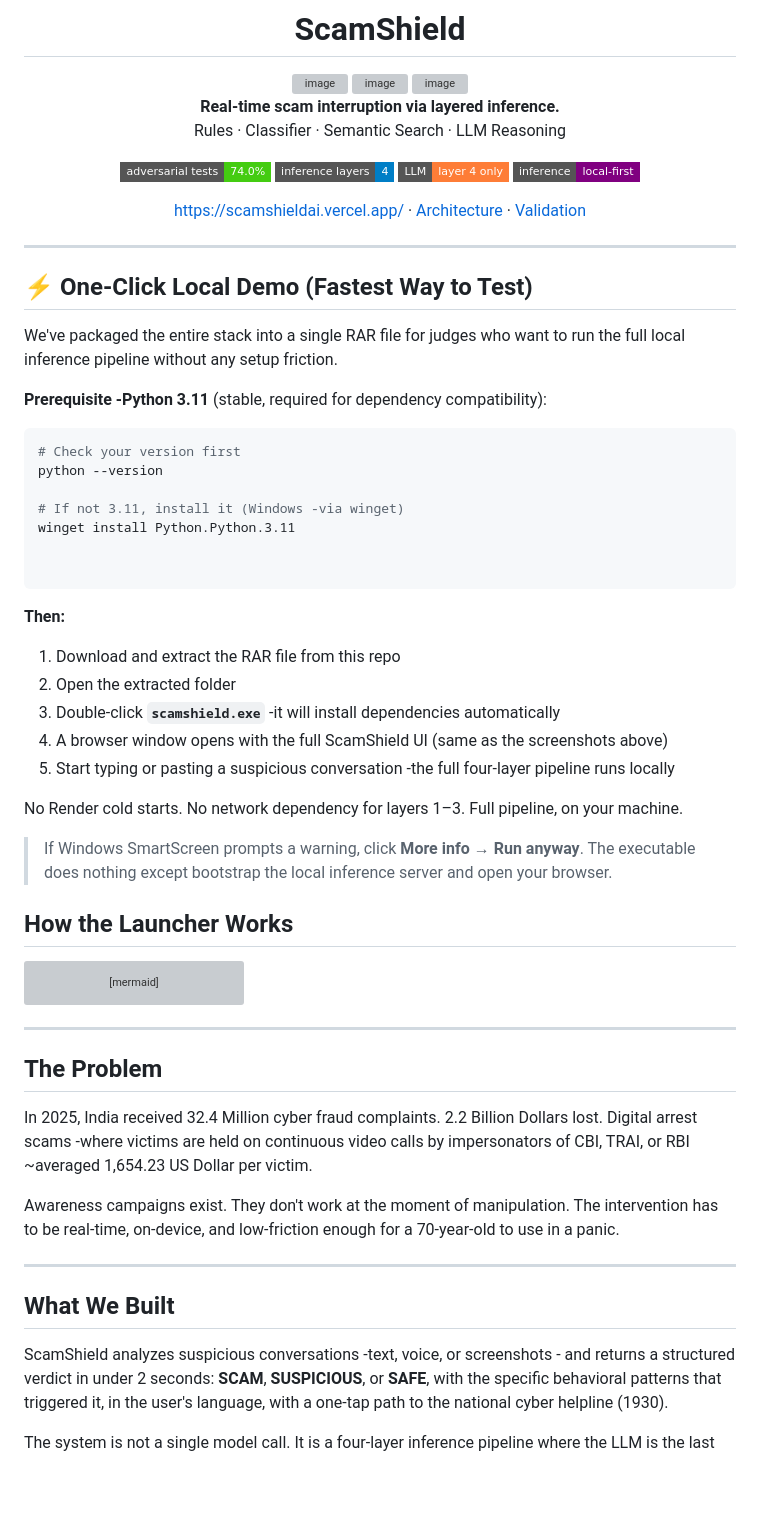
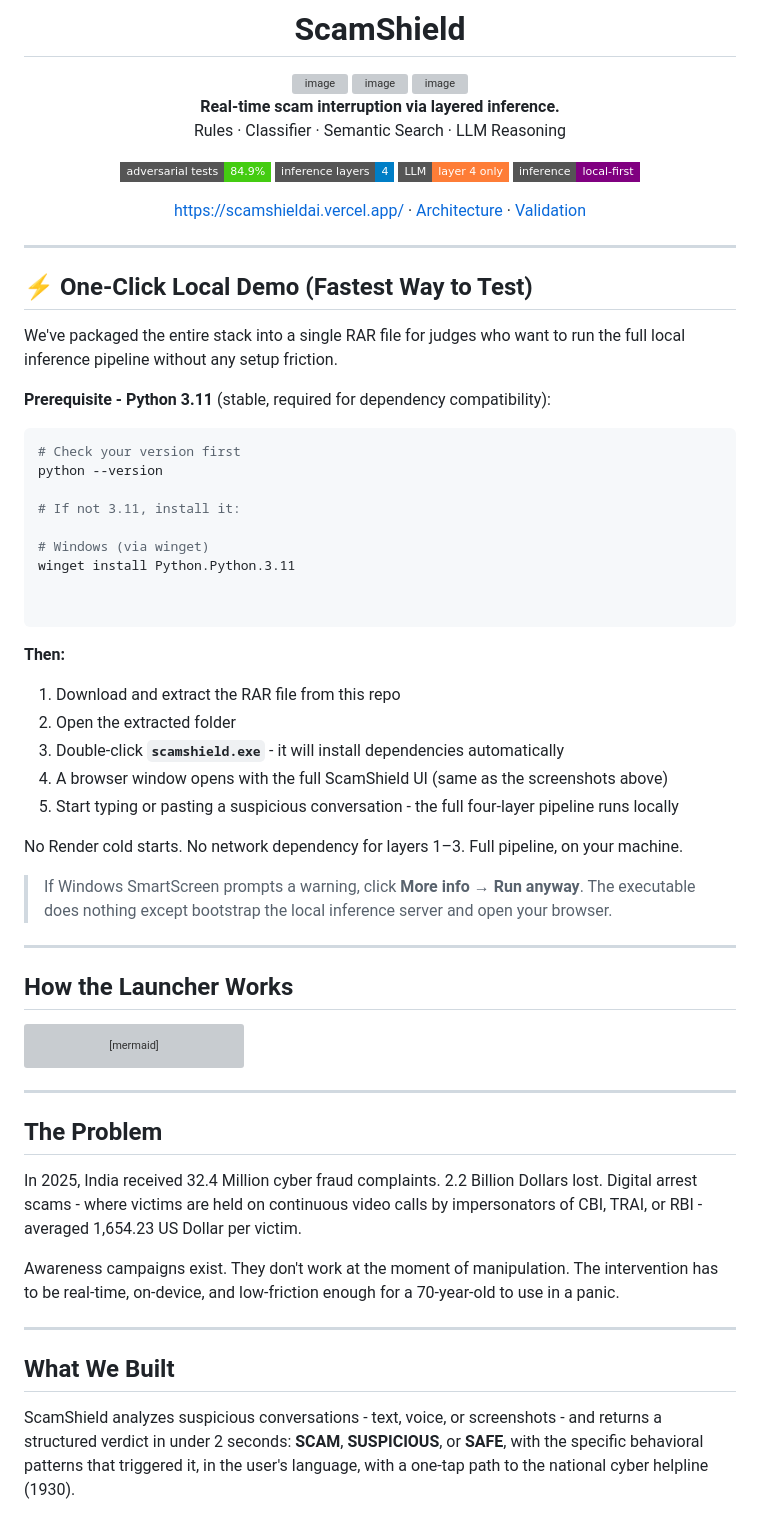
Before and after one commit to LucidFramesStudios/scamshield, a Markdown page: README.md, the part around one of its changes. GitHub-like rendering; badges without logos; blank space fills up the shorter version; grey boxes are pictures that could not be loaded.

````diff
--- a/README.md
+++ b/README.md
@@ -9,7 +9,7 @@
 **Real-time scam interruption via layered inference.**
 Rules · Classifier · Semantic Search · LLM Reasoning
 
-[![Tests](https://img.shields.io/badge/adversarial_tests-74.0%25-brightgreen?style=flat-square)]()
+[![Tests](https://img.shields.io/badge/adversarial_tests-84.9%25-brightgreen?style=flat-square)]()
 [![Layers](https://img.shields.io/badge/inference_layers-4-blue?style=flat-square)]()
 [![Claude](https://img.shields.io/badge/LLM-layer_4_only-orange?style=flat-square)]()
 [![Local](https://img.shields.io/badge/inference-local--first-purple?style=flat-square)]()
@@ -25,13 +25,15 @@ https://scamshieldai.vercel.app/ · [Architecture](#architecture) · [Validation
 We've packaged the entire stack into a single RAR file for judges who want to
 run the full local inference pipeline without any setup friction.
 
-**Prerequisite -Python 3.11** (stable, required for dependency compatibility):
+**Prerequisite - Python 3.11** (stable, required for dependency compatibility):
 
 ```bash
 # Check your version first
 python --version
 
-# If not 3.11, install it (Windows -via winget)
+# If not 3.11, install it:
+
+# Windows (via winget)
 winget install Python.Python.3.11
 
 
@@ -41,14 +43,16 @@ winget install Python.Python.3.11
 
 1. Download and extract the RAR file from this repo
 2. Open the extracted folder
-3. Double-click **`scamshield.exe`** -it will install dependencies automatically
+3. Double-click **`scamshield.exe`** - it will install dependencies automatically
 4. A browser window opens with the full ScamShield UI (same as the screenshots above)
-5. Start typing or pasting a suspicious conversation -the full four-layer pipeline runs locally
+5. Start typing or pasting a suspicious conversation - the full four-layer pipeline runs locally
 
 No Render cold starts. No network dependency for layers 1–3. Full pipeline, on your machine.
 
 > If Windows SmartScreen prompts a warning, click **More info → Run anyway**.
 > The executable does nothing except bootstrap the local inference server and open your browser.
+
+---
 
 ## How the Launcher Works
 
@@ -77,13 +81,14 @@ flowchart TD
     style L fill:#e8e8f0,stroke:#9999cc,color:#000
     style C fill:#f0f0ff,stroke:#9999cc,color:#000
 ```
+
 ---
 
 ## The Problem
 
 In 2025, India received 32.4 Million cyber fraud complaints. 2.2 Billion Dollars lost.
-Digital arrest scams -where victims are held on continuous video calls by
-impersonators of CBI, TRAI, or RBI ~averaged 1,654.23 US Dollar per victim.
+Digital arrest scams - where victims are held on continuous video calls by
+impersonators of CBI, TRAI, or RBI - averaged 1,654.23 US Dollar per victim.
 
 Awareness campaigns exist. They don't work at the moment of manipulation.
 The intervention has to be real-time, on-device, and low-friction enough
@@ -93,7 +98,7 @@ for a 70-year-old to use in a panic.
 
 ## What We Built
 
-ScamShield analyzes suspicious conversations -text, voice, or screenshots -
+ScamShield analyzes suspicious conversations - text, voice, or screenshots -
 and returns a structured verdict in under 2 seconds: **SCAM**, **SUSPICIOUS**,
 or **SAFE**, with the specific behavioral patterns that triggered it,
 in the user's language, with a one-tap path to the national cyber helpline (1930).
````
Also changed, not shown: other parts of README.md (+29 -27 lines).
